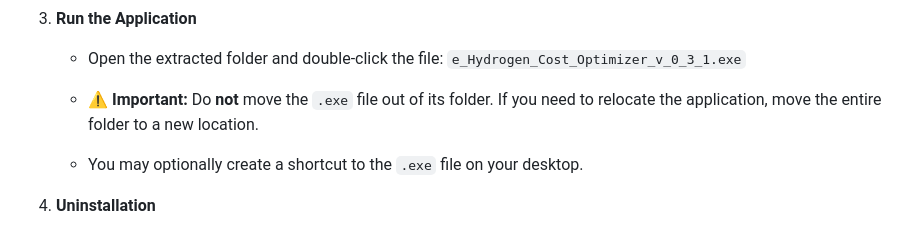
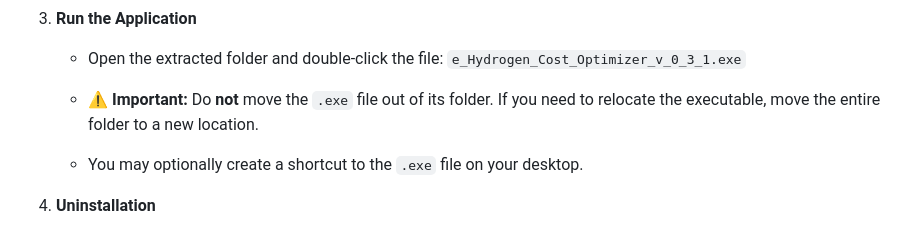
Before and after one commit to HolkanVS/e-Hydrogen-Cost-Optimizer, a Markdown page: README.md, the part around the change. GitHub-like rendering.

```diff
--- a/README.md
+++ b/README.md
@@ -86,7 +86,7 @@ Follow these steps to install and run the **e-Hydrogen Cost Optimizer** on a Win
    - Open the extracted folder and double-click the file:
           `e_Hydrogen_Cost_Optimizer_v_0_3_1.exe`
 
-   - **⚠ Important:** Do **not** move the `.exe` file out of its folder. If you need to relocate the application, move the entire folder to a new location.
+    - **⚠ Important:** Do **not** move the `.exe` file out of its folder. If you need to relocate the executable, move the entire folder to a new location.
    - You may optionally create a shortcut to the `.exe` file on your desktop.
 
 4. **Uninstallation**
```
